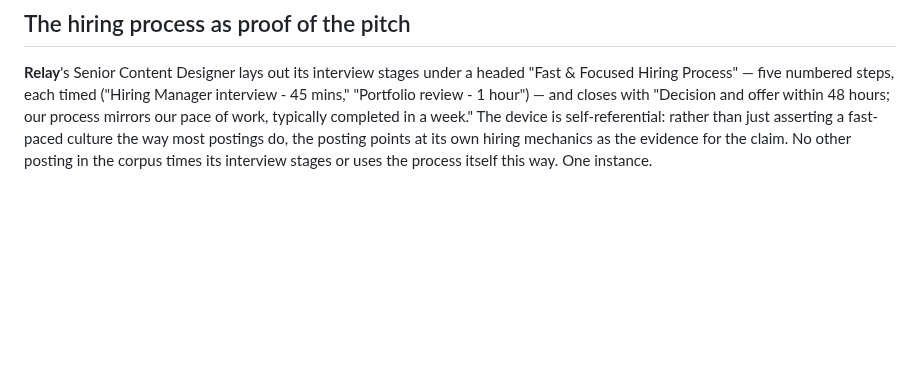
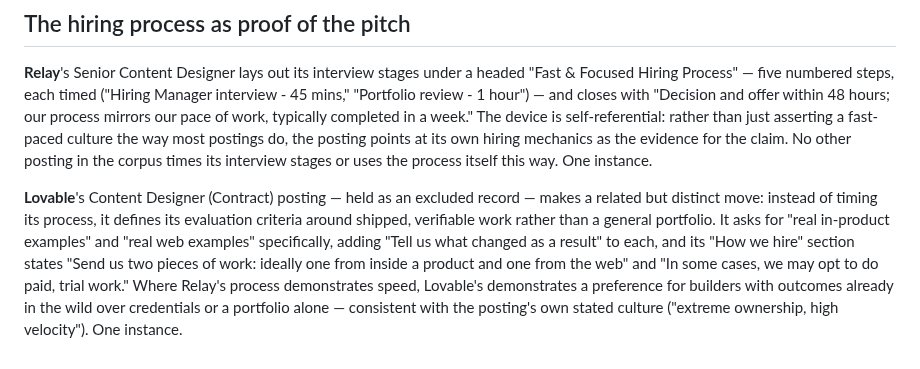
Before and after one commit to bertinoco/bco-signals, a Markdown page: jd-insights/patterns.md, the part around the change. GitHub-like rendering; blank space fills up the shorter version.

```diff
--- a/jd-insights/patterns.md
+++ b/jd-insights/patterns.md
@@ -549,3 +549,16 @@ rather than just asserting a fast-paced culture the way most postings do, the
 posting points at its own hiring mechanics as the evidence for the claim. No
 other posting in the corpus times its interview stages or uses the process
 itself this way. One instance.
+
+**Lovable**'s Content Designer (Contract) posting — held as an excluded
+record — makes a related but distinct move: instead of timing its process,
+it defines its evaluation criteria around shipped, verifiable work rather
+than a general portfolio. It asks for "real in-product examples" and "real
+web examples" specifically, adding "Tell us what changed as a result" to
+each, and its "How we hire" section states "Send us two pieces of work:
+ideally one from inside a product and one from the web" and "In some cases,
+we may opt to do paid, trial work." Where Relay's process demonstrates
+speed, Lovable's demonstrates a preference for builders with outcomes
+already in the wild over credentials or a portfolio alone — consistent with
+the posting's own stated culture ("extreme ownership, high velocity"). One
+instance.
```
Also changed, not shown: jd-source/lovable-content-designer-contract.md (added, +108 -0 lines).
